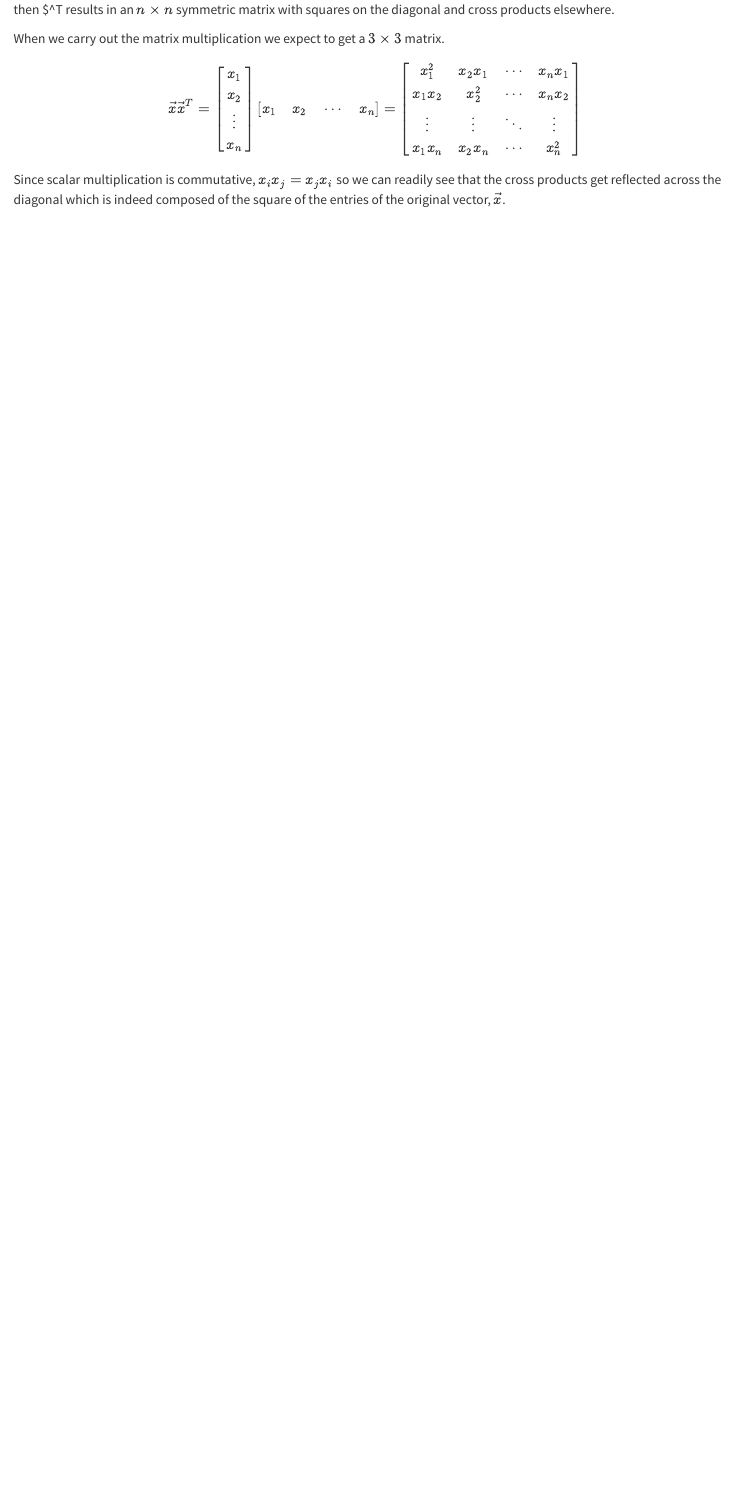
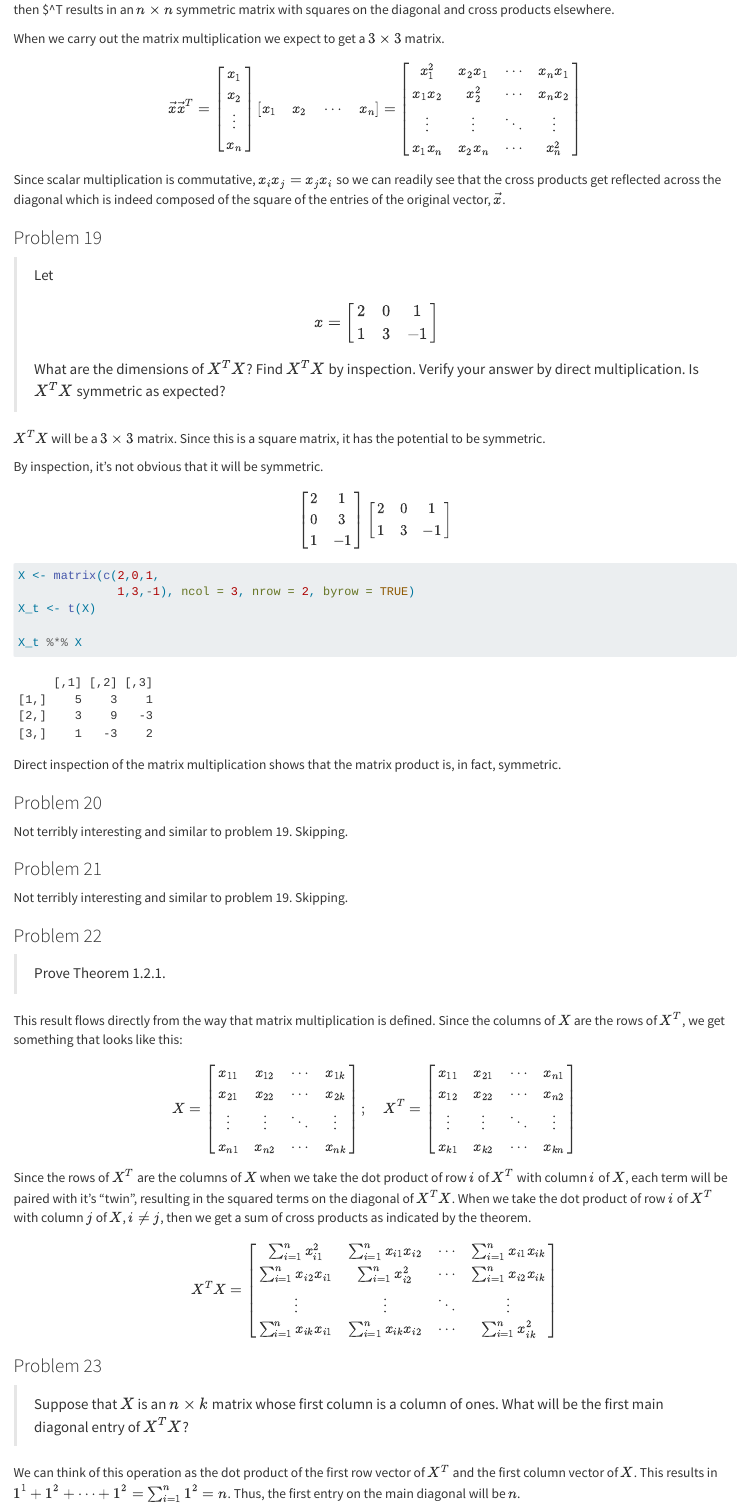
Before and after one commit to TrippBishopStats/theory-of-linear-statistical-models, a Quarto document (chapter-1-matrix-algebra.qmd): the page in a window 1100 px wide, from 10710 px down. Rendered offline with R 4.5, knitr and Pandoc in place of Quarto, with nearby package versions.

Commit message:
worked on problems 19 to 26.

````diff
--- a/chapter-1-matrix-algebra.qmd
+++ b/chapter-1-matrix-algebra.qmd
@@ -566,3 +566,82 @@ x_1x_n & x_2x_n & \cdots & x_n^2\\
 \end{array}} \right]
 $$
 Since scalar multiplication is commutative, $x_ix_j = x_jx_i$ so we can readily see that the cross products get reflected across the diagonal which is indeed composed of the square of the entries of the original vector, $\vec{x}$.
+
+### Problem 19
+> Let
+> $$
+x = \left [ {
+\begin{array}{ccc}
+2 & 0 & 1 \\
+1 & 3 & -1 \\
+\end{array}
+} \right ]
+$$
+What are the dimensions of $X^TX$? Find $X^TX$ by inspection. Verify your answer by direct multiplication. Is $X^TX$ symmetric as expected?
+
+$X^TX$ will be a $3\times 3$ matrix. Since this is a square matrix, it has the potential to be symmetric.
+
+By inspection, it's not obvious that it will be symmetric.
+$$
+\left [ {
+\begin{array}{cc}
+2 & 1 \\
+0 & 3 \\
+1 & -1 \\
+\end{array}
+} \right ]
+\left [ {
+\begin{array}{ccc}
+2 & 0 & 1 \\
+1 & 3 & -1 \\
+\end{array}
+} \right ]
+$$
+
+```{r problem 19}
+X <- matrix(c(2,0,1,
+              1,3,-1), ncol = 3, nrow = 2, byrow = TRUE)
+X_t <- t(X)
+
+X_t %*% X
+```
+Direct inspection of the matrix multiplication shows that the matrix product is, in fact, symmetric.
+
+### Problem 20
+Not terribly interesting and similar to problem 19. Skipping.
+
+### Problem 21
+Not terribly interesting and similar to problem 19. Skipping.
+
+### Problem 22
+> Prove Theorem 1.2.1.
+
+This result flows directly from the way that matrix multiplication is defined. Since the columns of $X$ are the rows of $X^T$, we get something that looks like this:
+$$
+X = \left[{\begin{array}{cccc}
+x_{11} & x_{12} & \cdots & x_{1k}\\
+x_{21} & x_{22} & \cdots & x_{2k}\\
+\vdots & \vdots & \ddots & \vdots \\
+x_{n1} & x_{n2} & \cdots & x_{nk}\\
+\end{array}} \right];\quad X^T = \left[{\begin{array}{cccc}
+x_{11} & x_{21} & \cdots & x_{n1}\\
+x_{12} & x_{22} & \cdots & x_{n2}\\
+\vdots & \vdots & \ddots & \vdots \\
+x_{k1} & x_{k2} & \cdots & x_{kn}\\
+\end{array}} \right]
+$$
+Since the rows of $X^T$ are the columns of $X$ when we take the dot product of row $i$ of $X^T$ with column $i$ of $X$, each term will be paired with it's "twin", resulting in the squared terms on the diagonal of $X^TX$. When we take the dot product of row $i$ of $X^T$ with column $j$ of $X$, $i\neq j$, then we get a sum of cross products as indicated by the theorem.
+
+$$
+X^TX = \left[{\begin{array}{ccc}
+\sum_{i=1}^n x_{i1}^2 & \sum_{i=1}^n x_{i1}x_{i2} & \cdots & \sum_{i=1}^n x_{i1}x_{ik} \\
+\sum_{i=1}^n x_{i2}x_{i1} & \sum_{i=1}^n x_{i2}^2 & \cdots & \sum_{i=1}^n x_{i2}x_{ik}\\
+\vdots & \vdots & \ddots & \vdots \\
+\sum_{i=1}^n x_{ik}x_{i1} & \sum_{i=1}^n x_{ik}x_{i2} & \cdots & \sum_{i=1}^n x_{ik}^2\\
+\end{array}} \right]
+$$
+
+### Problem 23
+> Suppose that $X$ is an $n\times k$ matrix whose first column is a column of ones. What will be the first main diagonal entry of $X^TX$?
+
+We can think of this operation as the dot product of the first row vector of $X^T$ and the first column vector of $X$. This results in $1^1 + 1^2 + \cdots + 1^2 = \sum_{i=1}^n 1^2 = n$. Thus, the first entry on the main diagonal will be $n$.
````
Also changed, not shown: chapter-1-matrix-algebra.qmd (76 more changed lines).
